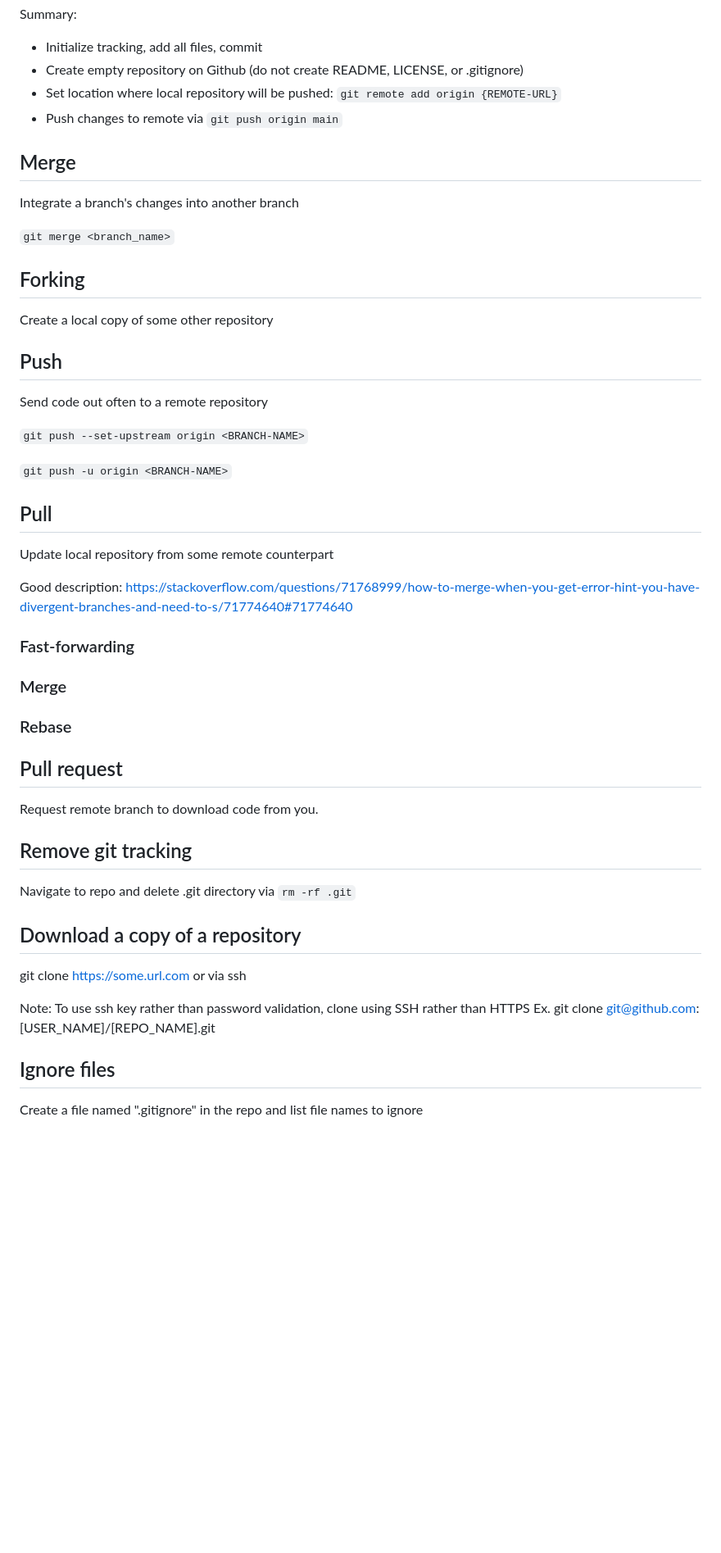
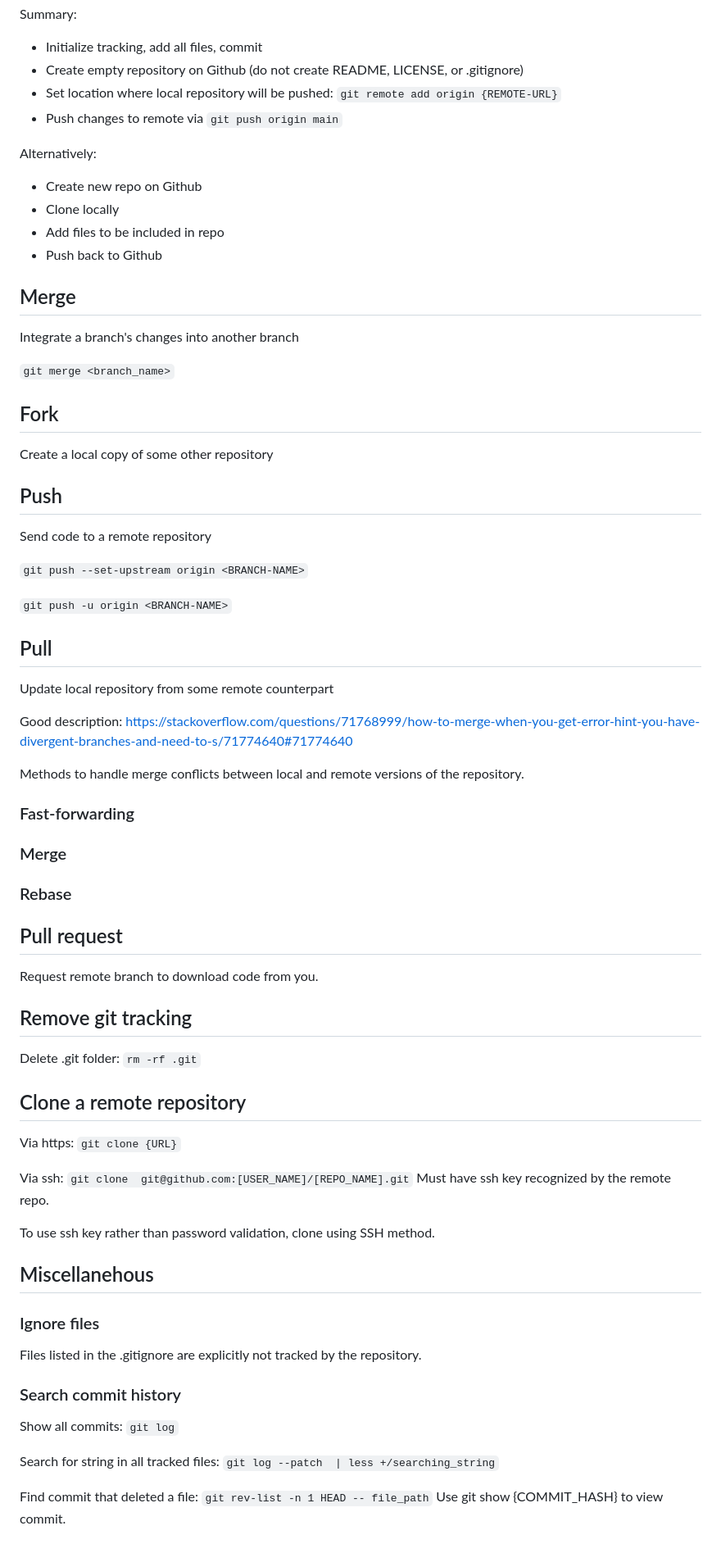
Before and after one commit to jonkracht/technical-notes, a Markdown page: git-notes.md, the part around the change printed below. Shown: that part at 82% size. Rendered like a GitHub page; blank space fills up the shorter version.

```diff
--- a/git-notes.md
+++ b/git-notes.md
@@ -107,7 +82,11 @@ Summary:
 * Set location where local repository will be pushed:  `git remote add origin {REMOTE-URL}`
 * Push changes to remote via `git push origin main`
 
-
+Alternatively:
+* Create new repo on Github
+* Clone locally
+* Add files to be included in repo
+* Push back to Github
 
 
 
@@ -117,13 +96,13 @@ Integrate a branch's changes into another branch
 `git merge <branch_name>`
 
 
-## Forking
+## Fork
 Create a local copy of some other repository
 
 
 
 ## Push
-Send code out often to a remote repository
+Send code to a remote repository
 
 `git push --set-upstream origin <BRANCH-NAME>`
 
@@ -136,6 +115,9 @@ Update local repository from some remote counterpart
 
 Good description:  https://stackoverflow.com/questions/71768999/how-to-merge-when-you-get-error-hint-you-have-divergent-branches-and-need-to-s/71774640#71774640
 
+
+
+Methods to handle merge conflicts between local and remote versions of the repository.
 
 ### Fast-forwarding
 
@@ -153,32 +135,36 @@ Request remote branch to download code from you.
 
 
 
+## Remove git tracking
+Delete .git folder:  `rm -rf .git`
 
 
 
+## Clone a remote repository
+
+Via https:  `git clone {URL}`
+
+Via ssh:  `git clone  git@github.com:[USER_NAME]/[REPO_NAME].git`
+Must have ssh key recognized by the remote repo.
+
+To use ssh key rather than password validation, clone using SSH method.
 
 
 
+## Miscellanehous
 
 
 
+### Ignore files
+
+Files listed in the .gitignore are explicitly not tracked by the repository.
 
 
-## Remove git tracking
-Navigate to repo and delete .git directory via `rm -rf .git`
+### Search commit history
 
+Show all commits:  `git log`
 
+Search for string in all tracked files:  `git log --patch  | less +/searching_string`
 
-## Download a copy of a repository
-git clone https://some.url.com
-or
-via ssh
-
-Note: To use ssh key rather than password validation, clone using SSH rather than HTTPS
-Ex.  git clone  git@github.com:[USER_NAME]/[REPO_NAME].git
-
-
-
-## Ignore files
-
-Create a file named ".gitignore" in the repo and list file names to ignore
+Find commit that deleted a file:  `git rev-list -n 1 HEAD -- file_path`
+Use git show {COMMIT_HASH} to view commit.
```
Also changed, not shown: other parts of git-notes.md (+19 -44 lines).
